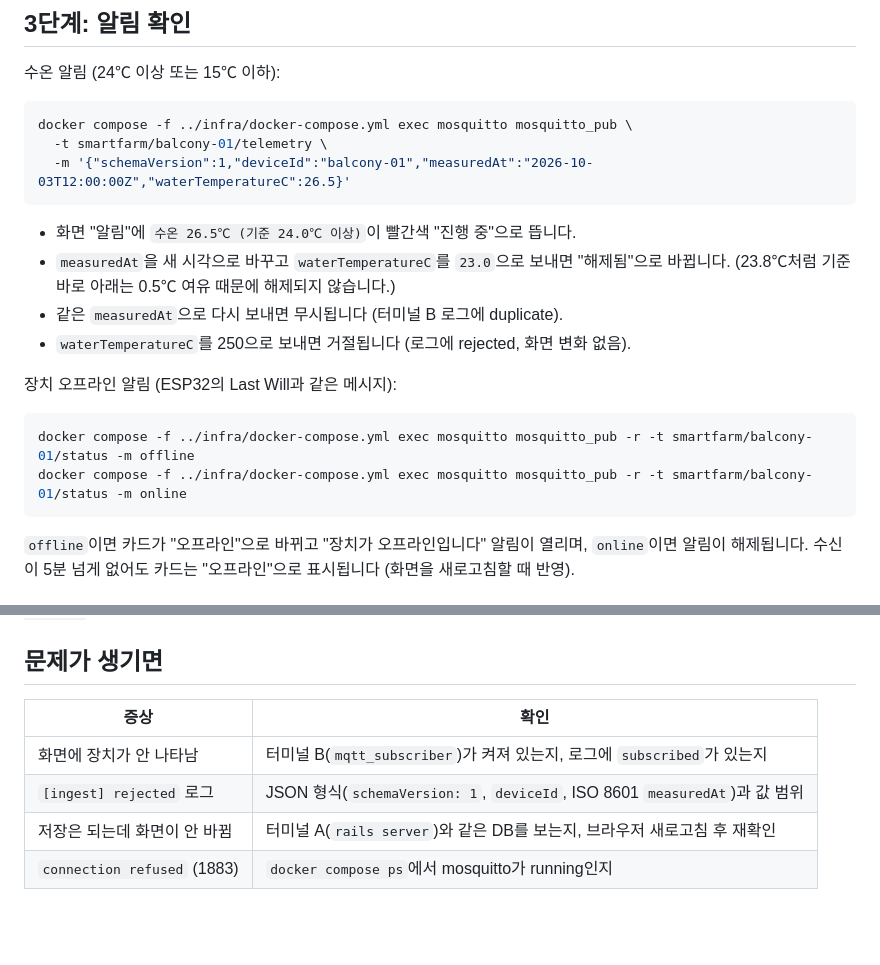
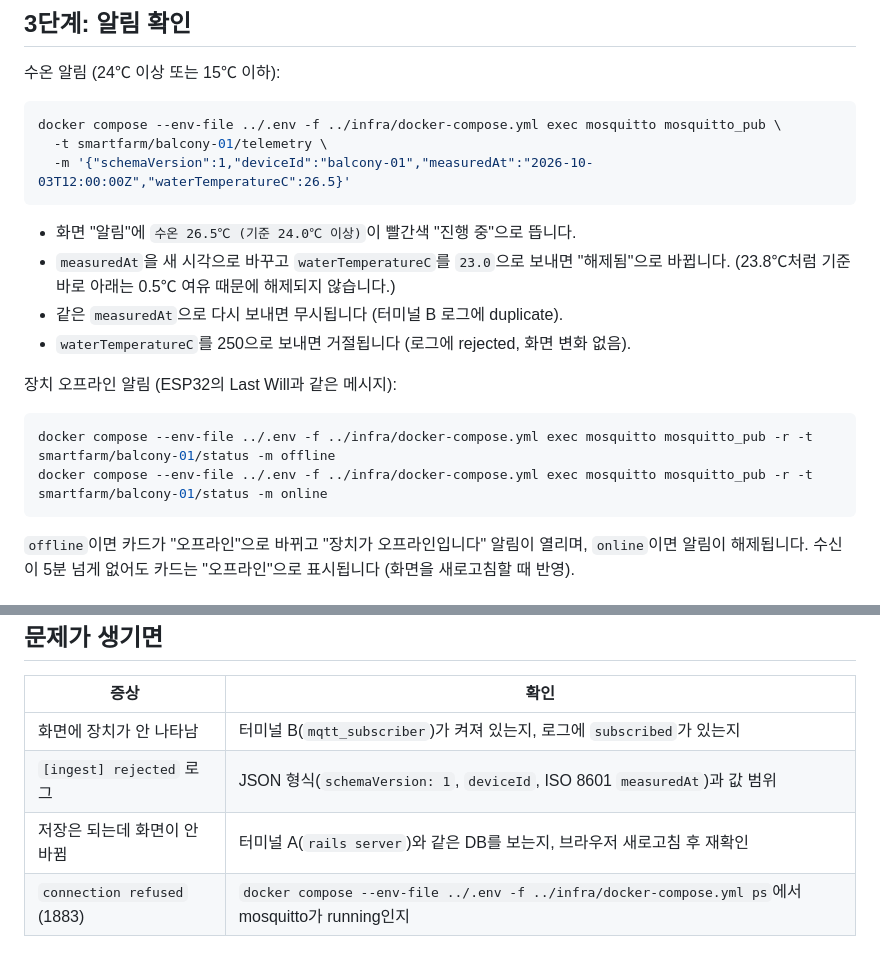
Before and after one commit to smg10djr/smgSmartFarm, a Markdown page: docs/testing.md, 2 parts joined by grey strips. GitHub-like rendering; blank space fills up the shorter version.

````diff
--- a/docs/testing.md
+++ b/docs/testing.md
@@ -57,7 +102,7 @@ bin/rails test
 수온 알림 (24℃ 이상 또는 15℃ 이하):
 
 ```bash
-docker compose -f ../infra/docker-compose.yml exec mosquitto mosquitto_pub \
+docker compose --env-file ../.env -f ../infra/docker-compose.yml exec mosquitto mosquitto_pub \
   -t smartfarm/balcony-01/telemetry \
   -m '{"schemaVersion":1,"deviceId":"balcony-01","measuredAt":"2026-10-03T12:00:00Z","waterTemperatureC":26.5}'
 ```
@@ -71,8 +116,8 @@ docker compose -f ../infra/docker-compose.yml exec mosquitto mosquitto_pub \
 장치 오프라인 알림 (ESP32의 Last Will과 같은 메시지):
 
 ```bash
-docker compose -f ../infra/docker-compose.yml exec mosquitto mosquitto_pub -r -t smartfarm/balcony-01/status -m offline
-docker compose -f ../infra/docker-compose.yml exec mosquitto mosquitto_pub -r -t smartfarm/balcony-01/status -m online
+docker compose --env-file ../.env -f ../infra/docker-compose.yml exec mosquitto mosquitto_pub -r -t smartfarm/balcony-01/status -m offline
+docker compose --env-file ../.env -f ../infra/docker-compose.yml exec mosquitto mosquitto_pub -r -t smartfarm/balcony-01/status -m online
 ```
 
 `offline`이면 카드가 "오프라인"으로 바뀌고 "장치가 오프라인입니다" 알림이 열리며, `online`이면 알림이 해제됩니다.
@@ -109,4 +154,4 @@ ESP32와 USB 케이블이 있을 때 진행합니다. 배선은 필요 없습니
 | 화면에 장치가 안 나타남 | 터미널 B(`mqtt_subscriber`)가 켜져 있는지, 로그에 `subscribed`가 있는지 |
 | `[ingest] rejected` 로그 | JSON 형식(`schemaVersion: 1`, `deviceId`, ISO 8601 `measuredAt`)과 값 범위 |
 | 저장은 되는데 화면이 안 바뀜 | 터미널 A(`rails server`)와 같은 DB를 보는지, 브라우저 새로고침 후 재확인 |
-| `connection refused` (1883) | `docker compose ps`에서 mosquitto가 running인지 |
+| `connection refused` (1883) | `docker compose --env-file ../.env -f ../infra/docker-compose.yml ps`에서 mosquitto가 running인지 |
````
Also changed, not shown: other parts of docs/testing.md (+57 -12 lines).
